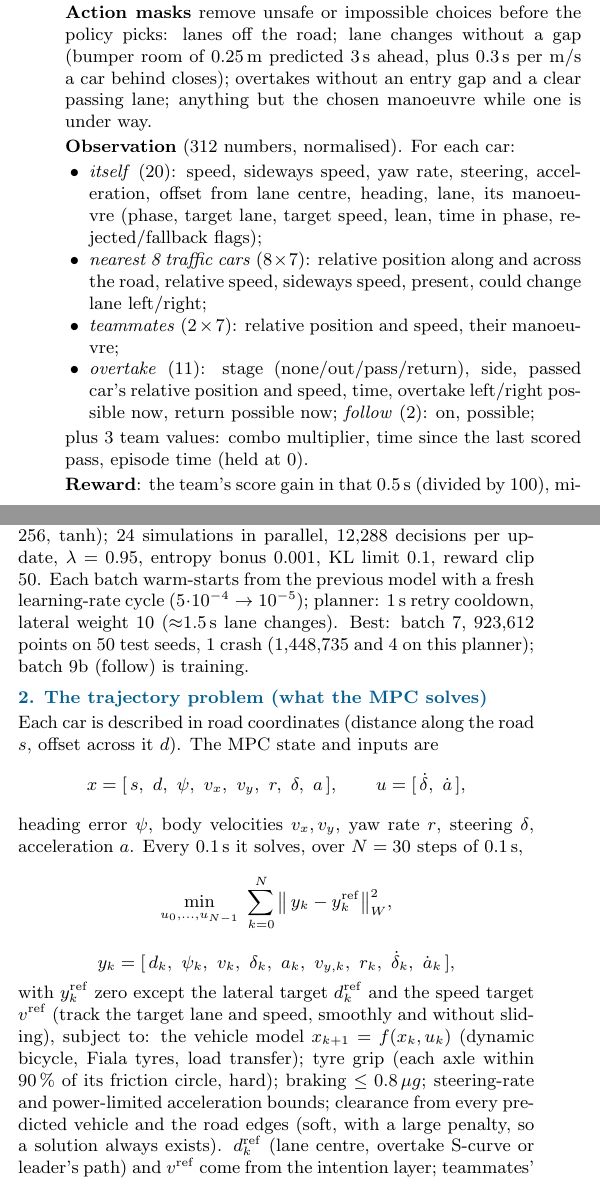
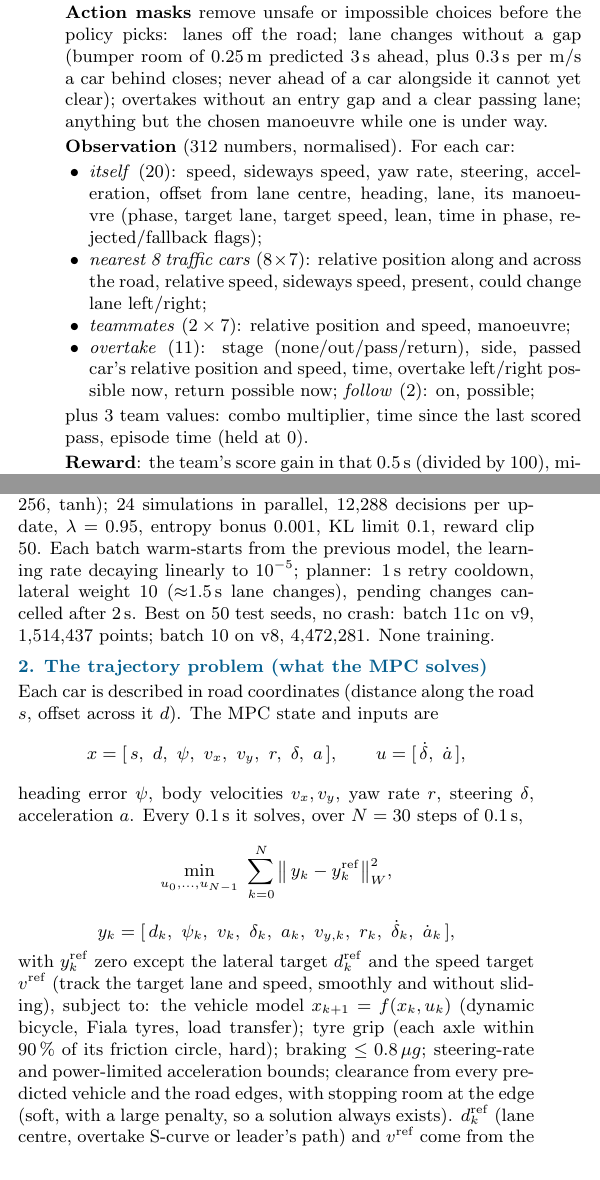
Before and after one commit to SamuelAwuah376/Vehicle-Convoy-Control, a LaTeX problem sheet (docs/problem_setup.tex): two parts of the columns of the page, joined at a grey line, cut so that both start at the same text. Compiled offline with pdfLaTeX.

Commit message:
Problem set-up summary brought up to milestone 8: scenario v9 (45 cars, 55-62 / 62-68 / 70-80 mph), planner m4.4, the lead-held gap rule in the masks, a 2 s pending limit; best on 50 seeds: batch 11c on v9 (1,514,437), batch 10 on v8 (4,472,281)

```diff
--- a/docs/problem_setup.tex
+++ b/docs/problem_setup.tex
@@ -81,7 +81,8 @@ a smooth S-curve. One unused overtake slot (right, $+3$) is \textbf{follow}: tra
 unless within 1\,s) at a 0.35\,s gap and join its lane changes, deciding nothing itself until a break-off.
 
 \textbf{Action masks} remove unsafe or impossible choices before the policy picks: lanes off the road; lane changes
-without a gap (bumper room of 0.25\,m predicted 3\,s ahead, plus 0.3\,s per m/s a car behind closes); overtakes without
+without a gap (bumper room of 0.25\,m predicted 3\,s ahead, plus 0.3\,s per m/s a car behind closes; never ahead of a
+car alongside it cannot yet clear); overtakes without
 an entry gap and a clear passing lane; anything but the chosen manoeuvre while one is under way.
 
 \textbf{Observation} (312 numbers, normalised). For each car:
@@ -90,7 +91,7 @@ an entry gap and a clear passing lane; anything but the chosen manoeuvre while o
 lane, its manoeuvre (phase, target lane, target speed, lean, time in phase, rejected/fallback flags);
 \item \emph{nearest 8 traffic cars} ($8\times7$): relative position along and across the road, relative speed,
 sideways speed, present, could change lane left/right;
-\item \emph{teammates} ($2\times7$): relative position and speed, their manoeuvre;
+\item \emph{teammates} ($2\times7$): relative position and speed, manoeuvre;
 \item \emph{overtake} (11): stage (none/out/pass/return), side, passed car's relative position and speed, time,
 overtake left/right possible now, return possible now; \emph{follow} (2): on, possible;
 \end{itemize}
@@ -106,9 +107,9 @@ cost $-5$ each.
 \textbf{Learning}: MaskablePPO (proximal policy optimisation that respects the masks); actor and critic are
 two-layer networks (256, 256, tanh); 24 simulations in parallel, 12{,}288 decisions per update, $\lambda=0.95$,
 entropy bonus 0.001, KL limit 0.1, reward clip 50. Each batch warm-starts from the previous
-model with a fresh learning-rate cycle ($5\cdot10^{-4}\to10^{-5}$); planner: 1\,s retry cooldown, lateral weight
-10 ($\approx$1.5\,s lane changes). Best: batch 7, 923{,}612 points on 50 test seeds, 1 crash (1{,}448{,}735 and 4 on
-this planner); batch 9b (follow) is training.
+model, the learning rate decaying linearly to $10^{-5}$; planner: 1\,s retry cooldown, lateral weight 10
+($\approx$1.5\,s lane changes), pending changes cancelled after 2\,s. Best on 50 test seeds, no crash: batch 11c
+on v9, 1{,}514{,}437 points; batch 10 on v8, 4{,}472{,}281. None training.
 
 \sect{2. The trajectory problem (what the MPC solves)}
 Each car is described in road coordinates (distance along the road $s$, offset across it $d$). The MPC state and
@@ -121,8 +122,7 @@ solves, over $N=30$ steps of 0.1\,s,
 with $y^{\mathrm{ref}}_k$ zero except the lateral target $d^{\mathrm{ref}}_k$ and the speed target $v^{\mathrm{ref}}$
 (track the target lane and speed, smoothly and without sliding), subject to: the vehicle model $x_{k+1}=f(x_k,u_k)$ (dynamic bicycle, Fiala tyres, load transfer); tyre grip (each
 axle within 90\,\% of its friction circle, hard); braking $\le 0.8\,\mu g$; steering-rate and power-limited
-acceleration bounds; clearance from every predicted vehicle and the road edges (soft, with a large penalty, so a
-solution always exists). $d^{\mathrm{ref}}_k$ (lane centre, overtake S-curve or leader's path) and $v^{\mathrm{ref}}$ come from
+acceleration bounds; clearance from every predicted vehicle and the road edges, with stopping room at the edge (soft, with a large penalty, so a solution always exists). $d^{\mathrm{ref}}_k$ (lane centre, overtake S-curve or leader's path) and $v^{\mathrm{ref}}$ come from
 the intention layer; teammates' plans are moving obstacles. Solved with acados (real-time SQP), the first input is
 applied and the problem re-solved. If a plan would still collide or exceed grip, an \emph{emergency mode}
 plans escapes in nearby lanes; a lane-keeping law is the last resort.
```
Also changed, not shown: docs/problem_setup.tex (10 more changed lines).
